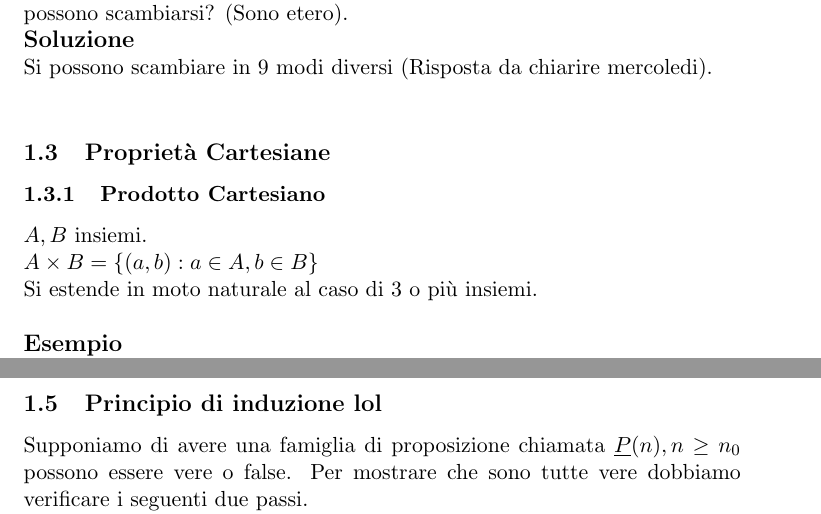
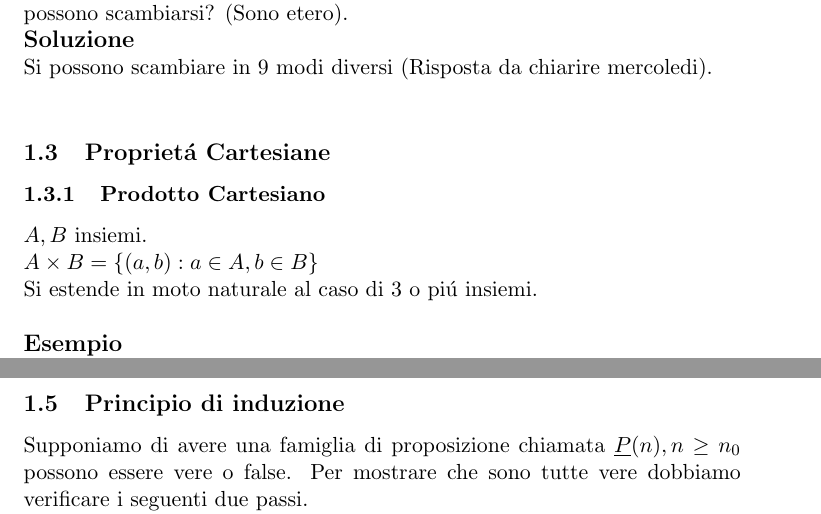
Before and after one commit to stormtroober/MdP-LaTex, a LaTeX document (MatDiscrProb.tex): two parts of pages 5 and 7 of 7, joined at a grey line, cut so that both start at the same text. Compiled offline with pdfLaTeX.

Commit message:
adjust some ''

```diff
--- a/MatDiscrProb.tex
+++ b/MatDiscrProb.tex
@@ -142,7 +142,7 @@
             \subsubsection{Prodotto Cartesiano}
             $A,B$ insiemi.\\
             $A \times B = \{(a,b) : a \in A, b \in B\}$\\
-            Si estende in moto naturale al caso di $3$ o più insiemi.\\
+            Si estende in moto naturale al caso di $3$ o pi\'u insiemi.\\
             \\
             \textbf{\large Esempio}\\
             $A = \{1,2\}$ e $B = \{1,a,3\}$. Allora :
@@ -176,7 +176,7 @@
             2 if a_i \not\in S\\
             \end{cases}$
             Da aggiustare.\\
-            \subsection{Principio di induzione lol}
+            \subsection{Principio di induzione }
             Supponiamo di avere una famiglia di proposizione chiamata $\underline{P}(n), n \geq n_0$ possono essere vere o false. Per mostrare che sono tutte vere dobbiamo verificare i seguenti due passi.\\
             1) passo base dell'induzione: verificare che $P(n_0)$ è vera.
             2) passo induttivo verificare che se $\underline{P}(n)$ è vera, allora $\underline{P}(n+1)$ è anche vera $\forall n \geq n_0$.
```
Also changed, not shown: MatDiscrProb.pdf, MatDiscrProb.tex (2 more changed lines).
